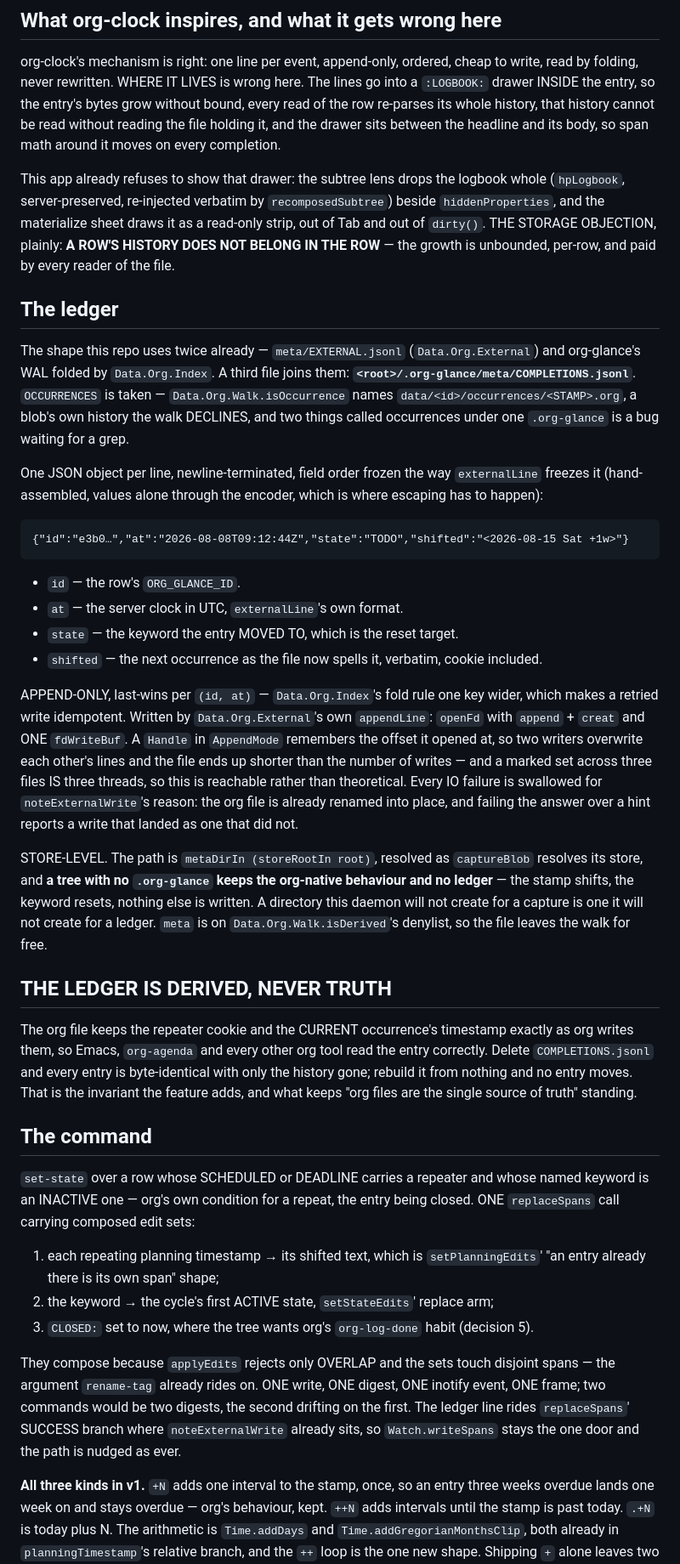
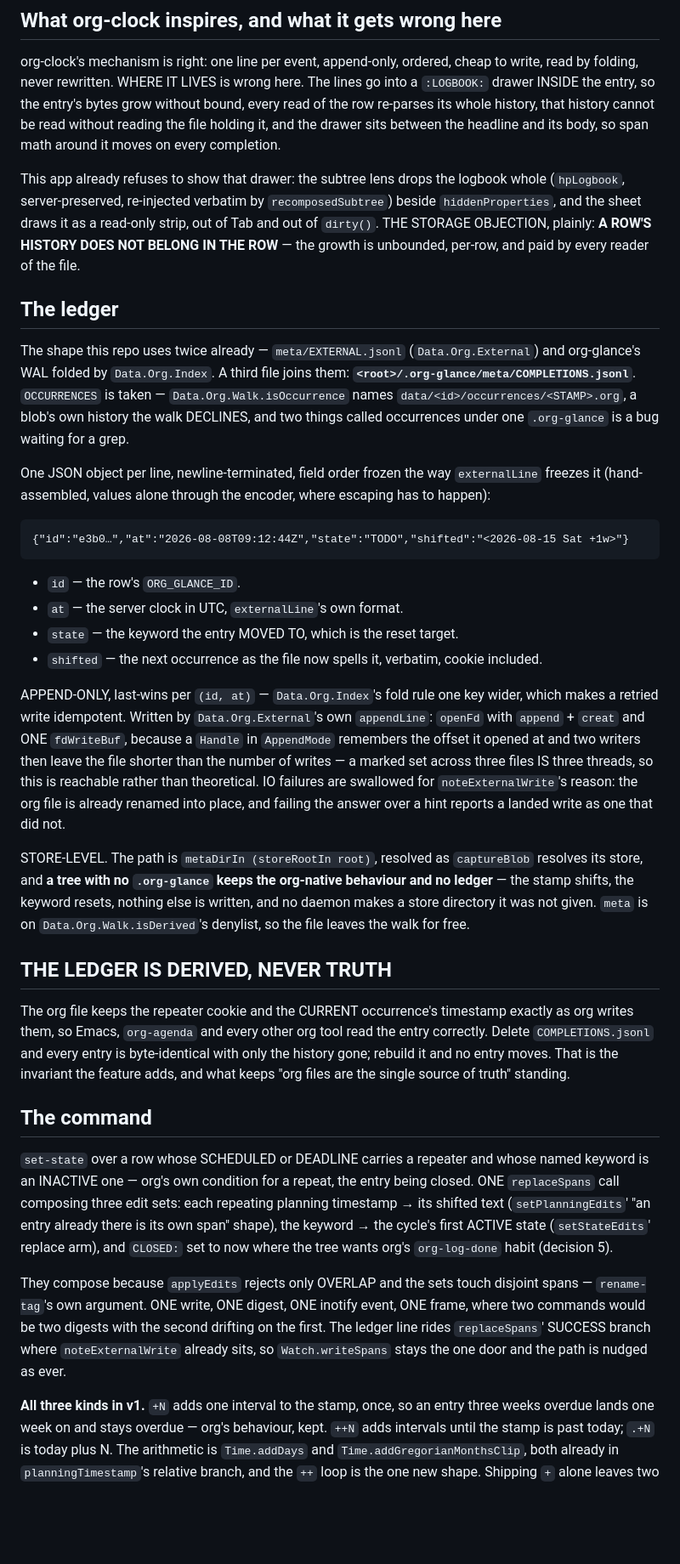
Before and after one commit to rails-to-cosmos/glance, a Markdown page: docs/proposal-recurring-tasks.md, the part around one of its changes. Shown at 85% size. GitHub-like rendering; blank space fills up the shorter version.

```diff
--- a/docs/proposal-recurring-tasks.md
+++ b/docs/proposal-recurring-tasks.md
@@ -46,11 +46,10 @@ body, so span math around it moves on every completion.
 
 This app already refuses to show that drawer: the subtree lens drops the
 logbook whole (`hpLogbook`, server-preserved, re-injected verbatim by
-`recomposedSubtree`) beside `hiddenProperties`, and the materialize
-sheet draws it as a read-only strip, out of Tab and out of `dirty()`.
-THE STORAGE OBJECTION, plainly: **A ROW'S HISTORY DOES NOT BELONG IN
-THE ROW** — the growth is unbounded, per-row, and paid by every reader
-of the file.
+`recomposedSubtree`) beside `hiddenProperties`, and the sheet draws it
+as a read-only strip, out of Tab and out of `dirty()`.  THE STORAGE
+OBJECTION, plainly: **A ROW'S HISTORY DOES NOT BELONG IN THE ROW** — the
+growth is unbounded, per-row, and paid by every reader of the file.
 
 ## The ledger
 
@@ -64,7 +63,7 @@ bug waiting for a grep.
 
 One JSON object per line, newline-terminated, field order frozen the way
 `externalLine` freezes it (hand-assembled, values alone through the
-encoder, which is where escaping has to happen):
+encoder, where escaping has to happen):
 
     {"id":"e3b0…","at":"2026-08-08T09:12:44Z","state":"TODO","shifted":"<2026-08-15 Sat +1w>"}
 
@@ -77,56 +76,52 @@ encoder, which is where escaping has to happen):
 APPEND-ONLY, last-wins per `(id, at)` — `Data.Org.Index`'s fold rule one
 key wider, which makes a retried write idempotent.  Written by
 `Data.Org.External`'s own `appendLine`: `openFd` with `append` + `creat`
-and ONE `fdWriteBuf`.  A `Handle` in `AppendMode` remembers the offset
-it opened at, so two writers overwrite each other's lines and the file
-ends up shorter than the number of writes — and a marked set across
-three files IS three threads, so this is reachable rather than
-theoretical.  Every IO failure is swallowed for `noteExternalWrite`'s
-reason: the org file is already renamed into place, and failing the
-answer over a hint reports a write that landed as one that did not.
+and ONE `fdWriteBuf`, because a `Handle` in `AppendMode` remembers the
+offset it opened at and two writers then leave the file shorter than the
+number of writes — a marked set across three files IS three threads, so
+this is reachable rather than theoretical.  IO failures are swallowed
+for `noteExternalWrite`'s reason: the org file is already renamed into
+place, and failing the answer over a hint reports a landed write as one
+that did not.
 
 STORE-LEVEL.  The path is `metaDirIn (storeRootIn root)`, resolved as
 `captureBlob` resolves its store, and **a tree with no `.org-glance`
 keeps the org-native behaviour and no ledger** — the stamp shifts, the
-keyword resets, nothing else is written.  A directory this daemon will
-not create for a capture is one it will not create for a ledger.  `meta`
-is on `Data.Org.Walk.isDerived`'s denylist, so the file leaves the walk
-for free.
+keyword resets, nothing else is written, and no daemon makes a store
+directory it was not given.  `meta` is on `Data.Org.Walk.isDerived`'s
+denylist, so the file leaves the walk for free.
 
 ## THE LEDGER IS DERIVED, NEVER TRUTH
 
 The org file keeps the repeater cookie and the CURRENT occurrence's
 timestamp exactly as org writes them, so Emacs, `org-agenda` and every
 other org tool read the entry correctly.  Delete `COMPLETIONS.jsonl` and
-every entry is byte-identical with only the history gone; rebuild it
-from nothing and no entry moves.  That is the invariant the feature
-adds, and what keeps "org files are the single source of truth" standing.
+every entry is byte-identical with only the history gone; rebuild it and
+no entry moves.  That is the invariant the feature adds, and what keeps
+"org files are the single source of truth" standing.
 
 ## The command
 
 `set-state` over a row whose SCHEDULED or DEADLINE carries a repeater
 and whose named keyword is an INACTIVE one — org's own condition for a
-repeat, the entry being closed.  ONE `replaceSpans` call carrying
-composed edit sets:
-
-1. each repeating planning timestamp → its shifted text, which is
-   `setPlanningEdits`' "an entry already there is its own span" shape;
-2. the keyword → the cycle's first ACTIVE state, `setStateEdits`'
-   replace arm;
-3. `CLOSED:` set to now, where the tree wants org's `org-log-done`
-   habit (decision 5).
+repeat, the entry being closed.  ONE `replaceSpans` call composing three
+edit sets: each repeating planning timestamp → its shifted text
+(`setPlanningEdits`' "an entry already there is its own span" shape),
+the keyword → the cycle's first ACTIVE state (`setStateEdits`' replace
+arm), and `CLOSED:` set to now where the tree wants org's
+`org-log-done` habit (decision 5).
 
 They compose because `applyEdits` rejects only OVERLAP and the sets
-touch disjoint spans — the argument `rename-tag` already rides on.  ONE
-write, ONE digest, ONE inotify event, ONE frame; two commands would be
-two digests, the second drifting on the first.  The ledger line rides
+touch disjoint spans — `rename-tag`'s own argument.  ONE write, ONE
+digest, ONE inotify event, ONE frame, where two commands would be two
+digests with the second drifting on the first.  The ledger line rides
 `replaceSpans`' SUCCESS branch where `noteExternalWrite` already sits,
 so `Watch.writeSpans` stays the one door and the path is nudged as ever.
 
 **All three kinds in v1.**  `+N` adds one interval to the stamp, once,
 so an entry three weeks overdue lands one week on and stays overdue —
 org's behaviour, kept.  `++N` adds intervals until the stamp is past
-today.  `.+N` is today plus N.  The arithmetic is `Time.addDays` and
+today; `.+N` is today plus N.  The arithmetic is `Time.addDays` and
 `Time.addGregorianMonthsClip`, both already in `planningTimestamp`'s
 relative branch, and the `++` loop is the one new shape.  Shipping `+`
 alone leaves two of the three cookies this corpus writes silently
```
Also changed, not shown: other parts of docs/proposal-recurring-tasks.md (+35 -37 lines).
